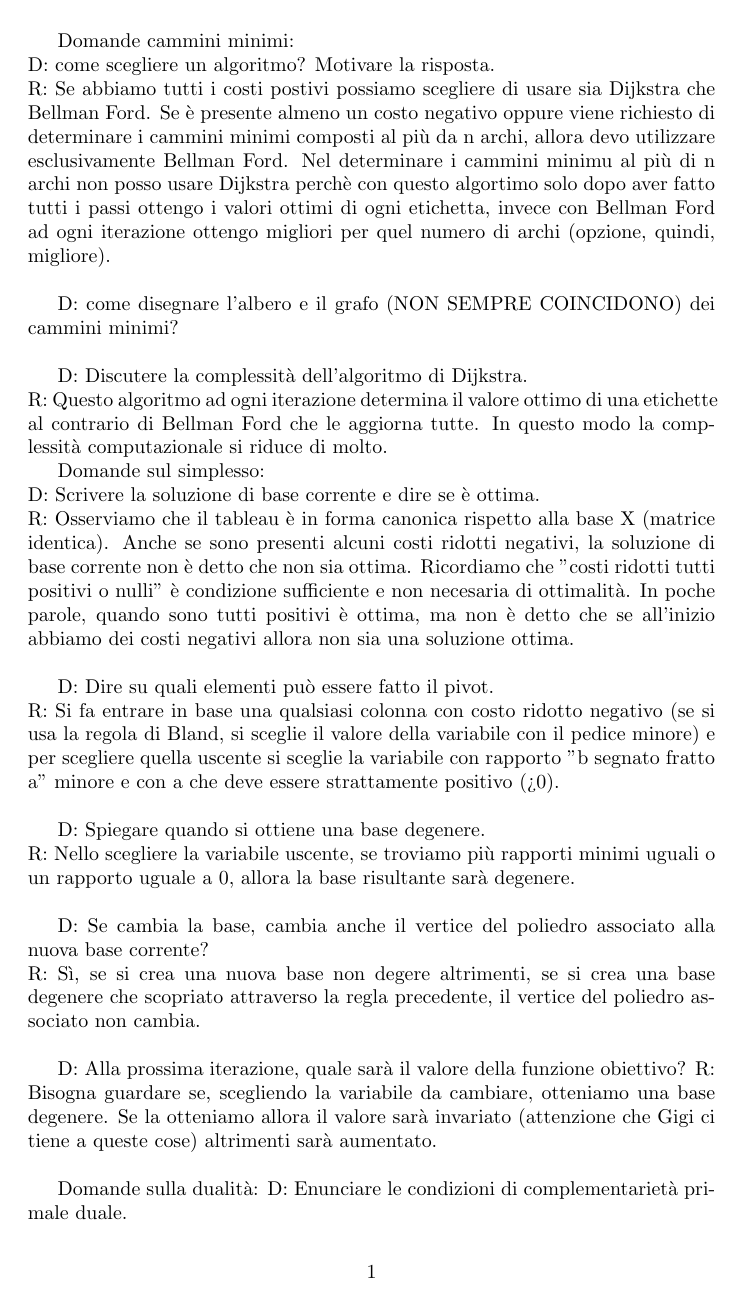
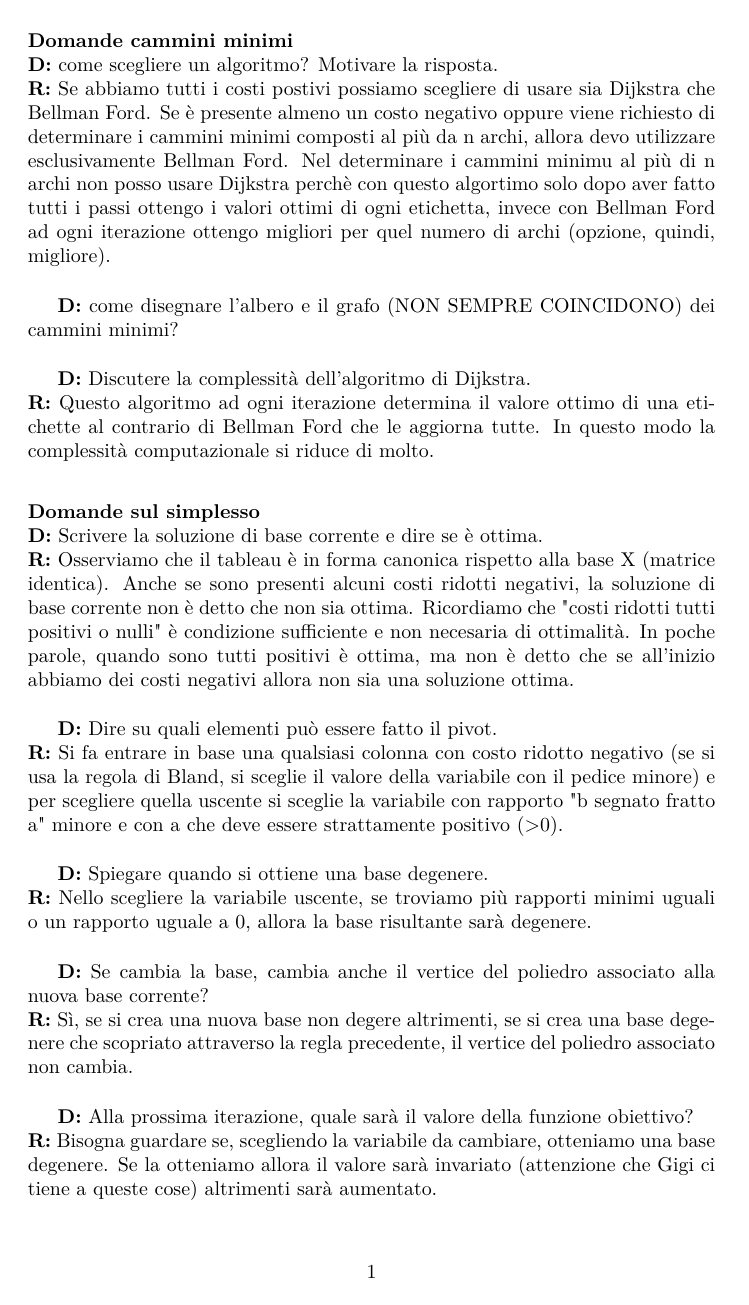
Before and after one commit to BluePerception/Ricerca-Operativa, a LaTeX document (Ricerca operativa.tex): page 1 of 2. Compiled offline with pdfLaTeX.

Commit message:
Aggiunte al gitignore e formattate le domande

```diff
--- a/Ricerca operativa.tex
+++ b/Ricerca operativa.tex
@@ -7,38 +7,35 @@
 ]{article}
 
 \usepackage[utf8]{inputenc}
+\usepackage[T1]{fontenc}
+\usepackage[italian]{babel}
+\usepackage{lmodern}
 
 \begin{document}
-Domande cammini minimi: \\
-D: come scegliere un algoritmo? Motivare la risposta. \\
-R: Se abbiamo tutti i costi postivi possiamo scegliere di usare sia Dijkstra che Bellman Ford. Se è presente almeno un costo negativo oppure viene richiesto di determinare i cammini minimi composti al più da n archi, allora devo utilizzare esclusivamente Bellman Ford. Nel determinare i cammini minimu al più di n archi non posso usare Dijkstra perchè con questo algortimo solo dopo aver fatto tutti i passi ottengo i valori ottimi di ogni etichetta, invece con Bellman Ford ad ogni iterazione ottengo migliori per quel numero di archi (opzione, quindi, migliore). \\
+\paragraph{Domande cammini minimi} \mbox{} \\
+\textbf{D:} come scegliere un algoritmo? Motivare la risposta. \\
+\textbf{R:} Se abbiamo tutti i costi postivi possiamo scegliere di usare sia Dijkstra che Bellman Ford. Se è presente almeno un costo negativo oppure viene richiesto di determinare i cammini minimi composti al più da n archi, allora devo utilizzare esclusivamente Bellman Ford. Nel determinare i cammini minimu al più di n archi non posso usare Dijkstra perchè con questo algortimo solo dopo aver fatto tutti i passi ottengo i valori ottimi di ogni etichetta, invece con Bellman Ford ad ogni iterazione ottengo migliori per quel numero di archi (opzione, quindi, migliore). \\
 
-D: come disegnare l'albero e il grafo (NON SEMPRE COINCIDONO) dei cammini minimi?
+\textbf{D:} come disegnare l'albero e il grafo (NON SEMPRE COINCIDONO) dei cammini minimi?
 \\
 
-D: Discutere la complessità dell'algoritmo di Dijkstra. \\
-R: Questo algoritmo ad ogni iterazione determina il valore ottimo di una etichette al contrario di Bellman Ford che le aggiorna tutte. In questo modo la complessità computazionale si riduce di molto.
+\textbf{D:} Discutere la complessità dell'algoritmo di Dijkstra. \\
+\textbf{R:} Questo algoritmo ad ogni iterazione determina il valore ottimo di una etichette al contrario di Bellman Ford che le aggiorna tutte. In questo modo la complessità computazionale si riduce di molto.
 
-Domande sul simplesso: \\
-D: Scrivere la soluzione di base corrente e dire se è ottima. \\
-R: Osserviamo che il tableau è in forma canonica rispetto alla base X (matrice identica). Anche se sono presenti alcuni costi ridotti negativi, la soluzione di base corrente non è detto che non sia ottima. Ricordiamo che "costi ridotti tutti positivi o nulli" è condizione sufficiente e non necesaria di ottimalità. In poche parole, quando sono tutti positivi è ottima, ma non è detto che se all'inizio abbiamo dei costi negativi allora non sia una soluzione ottima. \\
+\paragraph{Domande sul simplesso} \mbox{} \\
+\textbf{D:} Scrivere la soluzione di base corrente e dire se è ottima. \\
+\textbf{R:} Osserviamo che il tableau è in forma canonica rispetto alla base X (matrice identica). Anche se sono presenti alcuni costi ridotti negativi, la soluzione di base corrente non è detto che non sia ottima. Ricordiamo che "costi ridotti tutti positivi o nulli" è condizione sufficiente e non necesaria di ottimalità. In poche parole, quando sono tutti positivi è ottima, ma non è detto che se all'inizio abbiamo dei costi negativi allora non sia una soluzione ottima. \\
 
-D: Dire su quali elementi può essere fatto il pivot. \\
-R: Si fa entrare in base una qualsiasi colonna con costo ridotto negativo (se si usa la regola di Bland, si sceglie il valore della variabile con il pedice minore) e per scegliere quella uscente si sceglie la variabile con rapporto "b segnato fratto a" minore e con a che deve essere strattamente positivo (>0). \\
+\textbf{D:} Dire su quali elementi può essere fatto il pivot. \\
+\textbf{R:} Si fa entrare in base una qualsiasi colonna con costo ridotto negativo (se si usa la regola di Bland, si sceglie il valore della variabile con il pedice minore) e per scegliere quella uscente si sceglie la variabile con rapporto "b segnato fratto a" minore e con a che deve essere strattamente positivo (>0). \\
 
-D: Spiegare quando si ottiene una base degenere. \\
-R: Nello scegliere la variabile uscente, se troviamo più rapporti minimi uguali o un rapporto uguale a 0, allora la base risultante sarà degenere. \\
+\textbf{D:} Spiegare quando si ottiene una base degenere. \\
+\textbf{R:} Nello scegliere la variabile uscente, se troviamo più rapporti minimi uguali o un rapporto uguale a 0, allora la base risultante sarà degenere. \\
 
-D: Se cambia la base, cambia anche il vertice del poliedro associato alla nuova base corrente? \\
-R: Sì, se si crea una nuova base non degere altrimenti, se si crea una base degenere che scopriato attraverso la regla precedente, il vertice del poliedro associato non cambia. \\
+\textbf{D:} Se cambia la base, cambia anche il vertice del poliedro associato alla nuova base corrente? \\
+\textbf{R:} Sì, se si crea una nuova base non degere altrimenti, se si crea una base degenere che scopriato attraverso la regla precedente, il vertice del poliedro associato non cambia. \\
 
-D: Alla prossima iterazione, quale sarà il valore della funzione obiettivo?
-R: Bisogna guardare se, scegliendo la variabile da cambiare, otteniamo una base degenere. Se la otteniamo allora il valore sarà invariato (attenzione che Gigi ci tiene a queste cose) altrimenti sarà aumentato. \\
+\textbf{D:} Alla prossima iterazione, quale sarà il valore della funzione obiettivo? \\
+\textbf{R:} Bisogna guardare se, scegliendo la variabile da cambiare, otteniamo una base degenere. Se la otteniamo allora il valore sarà invariato (attenzione che Gigi ci tiene a queste cose) altrimenti sarà aumentato. \\
 
 
-
-
-
-Domande sulla dualità:
-D: Enunciare le condizioni di complementarietà primale duale. \\
-R: Vedere dispense pagina 19.  \\
```
Also changed, not shown: Ricerca operativa.tex (5 more changed lines), 1 other file.
